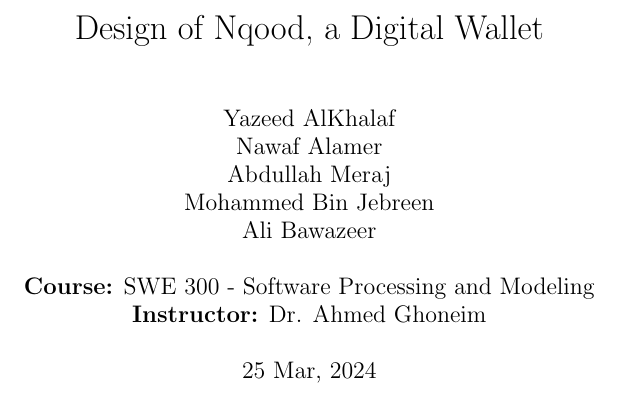
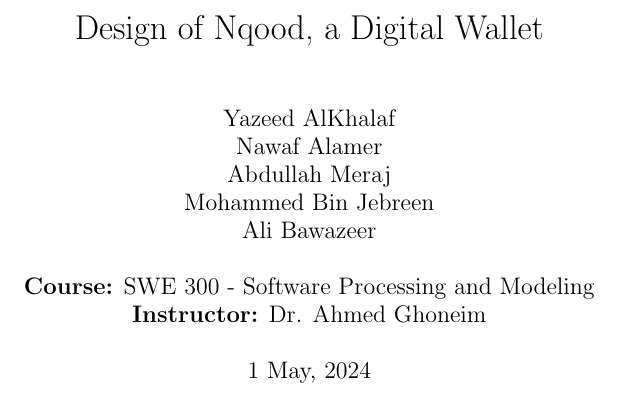
Before and after one commit to YazeedAlKhalaf/swe-300, a LaTeX document (project.tex): part of page 1 of 19, cut so that both start at the same text. Compiled offline with pdfLaTeX.

Commit message:
update date

```diff
--- a/project.tex
+++ b/project.tex
@@ -19,7 +19,7 @@
     \textbf{Course:} SWE 300 - Software Processing and Modeling \\
     \textbf{Instructor:} Dr. Ahmed Ghoneim
 }
-\date{25 Mar, 2024}
+\date{1 May, 2024}
 
 \begin{document}
 
```
Also changed, not shown: project.pdf.
